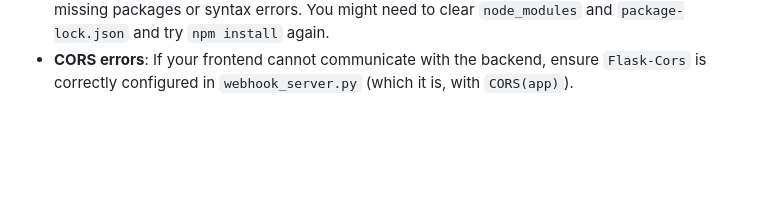
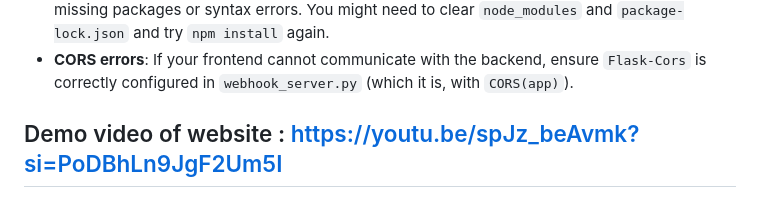
Before and after one commit to AnshitaSingh123/GeoNexus_AI, a Markdown page: README.md, the part around the change. Rendered like a GitHub page; blank space fills up the shorter version.

```diff
--- a/README.md
+++ b/README.md
@@ -246,3 +246,7 @@ The frontend is a React application that likely interacts with the backend for d
 * **Neo4j connection issues**: Ensure your Neo4j database is running and accessible from the machine running the Flask app. Check connection details (URI, username, password) in your `ingest.py` and `query.py` files.
 * **Frontend build issues**: If `npm install` or `npm run dev` fail, check the error messages for missing packages or syntax errors. You might need to clear `node_modules` and `package-lock.json` and try `npm install` again.
 * **CORS errors**: If your frontend cannot communicate with the backend, ensure `Flask-Cors` is correctly configured in `webhook_server.py` (which it is, with `CORS(app)`).
+
+
+
+## Demo video of website : https://youtu.be/spJz_beAvmk?si=PoDBhLn9JgF2Um5I
```
